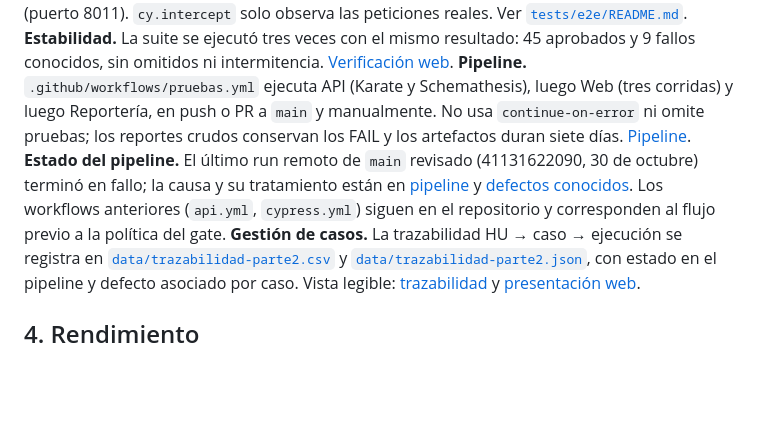
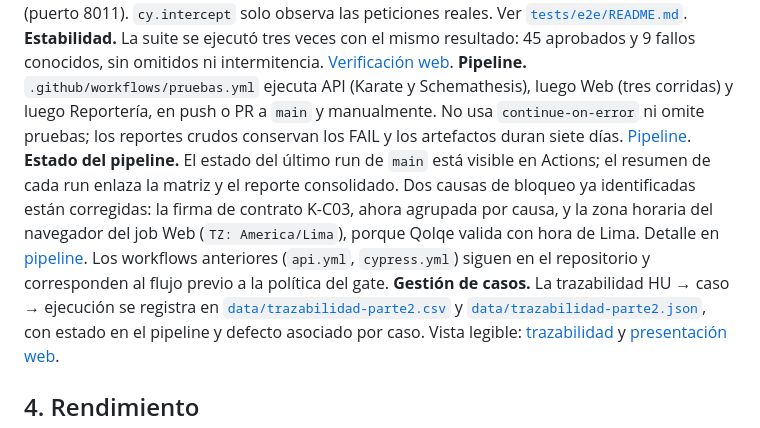
Before and after one commit to granitespinoza/qolqe-g4-qa, a Markdown page: docs/informe.md, the part around the change. Drawn GitHub-style; blank space fills up the shorter version.

Commit message:
docs(informe): estado del pipeline sin afirmar un resultado no verificado
Co-Authored-By: Claude Sonnet 5.5 <noreply@anthropic.com>

```diff
--- a/docs/informe.md
+++ b/docs/informe.md
@@ -26,7 +26,7 @@ El número de escenarios aprobados no mide cobertura de criterios ni ausencia de
 **Diseño web.** Cypress con Page Object y comandos propios: los selectores `data-testid` viven en `Web/cypress/pages/`, la preparación de usuarios ficticios en `support/` y las aserciones del negocio en cada test. No hay esperas fijas: se usan los reintentos de consultas y aserciones de Cypress. Cada escenario crea sus propios usuarios y corre sobre una base SQLite exclusiva (puerto 8011). `cy.intercept` solo observa las peticiones reales. Ver [`tests/e2e/README.md`](../tests/e2e/README.md).
 **Estabilidad.** La suite se ejecutó tres veces con el mismo resultado: 45 aprobados y 9 fallos conocidos, sin omitidos ni intermitencia. [Verificación web](parte2/verificacion-web.md).
 **Pipeline.** `.github/workflows/pruebas.yml` ejecuta API (Karate y Schemathesis), luego Web (tres corridas) y luego Reportería, en push o PR a `main` y manualmente. No usa `continue-on-error` ni omite pruebas; los reportes crudos conservan los FAIL y los artefactos duran siete días. [Pipeline](parte2/pipeline.md).
-**Estado del pipeline.** El último run remoto de `main` revisado (41131622090, 30 de octubre) terminó en fallo; la causa y su tratamiento están en [pipeline](parte2/pipeline.md) y [defectos conocidos](parte2/defectos-conocidos.md). Los workflows anteriores (`api.yml`, `cypress.yml`) siguen en el repositorio y corresponden al flujo previo a la política del gate.
+**Estado del pipeline.** El estado del último run de `main` está visible en Actions; el resumen de cada run enlaza la matriz y el reporte consolidado. Dos causas de bloqueo ya identificadas están corregidas: la firma de contrato K-C03, ahora agrupada por causa, y la zona horaria del navegador del job Web (`TZ: America/Lima`), porque Qolqe valida con hora de Lima. Detalle en [pipeline](parte2/pipeline.md). Los workflows anteriores (`api.yml`, `cypress.yml`) siguen en el repositorio y corresponden al flujo previo a la política del gate.
 **Gestión de casos.** La trazabilidad HU → caso → ejecución se registra en [`data/trazabilidad-parte2.csv`](../data/trazabilidad-parte2.csv) y [`data/trazabilidad-parte2.json`](../data/trazabilidad-parte2.json), con estado en el pipeline y defecto asociado por caso. Vista legible: [trazabilidad](parte2/trazabilidad.md) y [presentación web](../apidoc/parte2/index.html).
 
 ## 4. Rendimiento
```
